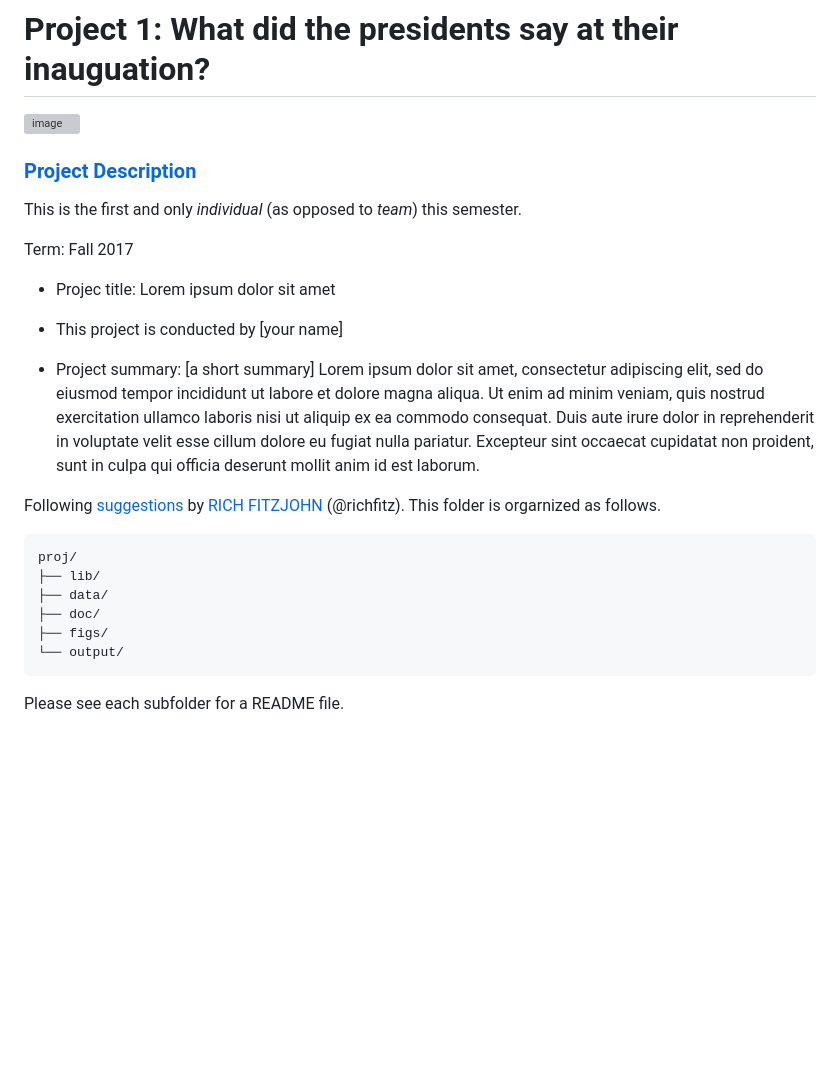
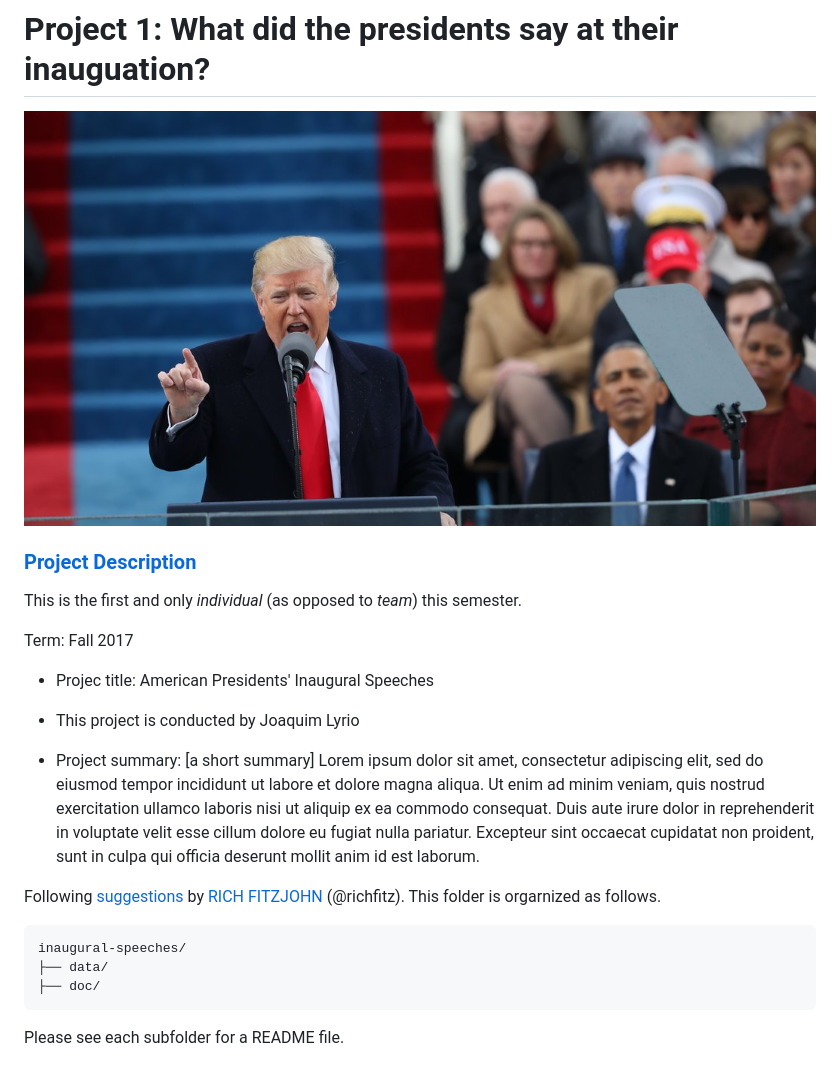
Before and after one commit to joaquimlyrio/inaugural-speeches, a Markdown page: README.md, the part around the change. Rendered like a GitHub page; pictures changed too: doc/fig/trump-inauguration.jpg (added); blank space fills up the shorter version; grey boxes are pictures that could not be loaded.

Commit message:
add image
 - image in rmd
 - image in README

````diff
--- a/README.md
+++ b/README.md
@@ -1,27 +1,24 @@
 # Fall 2017
 # Project 1: What did the presidents say at their inauguation?
 
-![image](figs/title.jpg)
+![image](./doc/fig/trump-inauguration.jpg)
 
 ### [Project Description](doc/)
 This is the first and only *individual* (as opposed to *team*) this semester.
 
 Term: Fall 2017
 
-+ Projec title: Lorem ipsum dolor sit amet
-+ This project is conducted by [your name]
++ Projec title: American Presidents' Inaugural Speeches
++ This project is conducted by Joaquim Lyrio
 
 + Project summary: [a short summary] Lorem ipsum dolor sit amet, consectetur adipiscing elit, sed do eiusmod tempor incididunt ut labore et dolore magna aliqua. Ut enim ad minim veniam, quis nostrud exercitation ullamco laboris nisi ut aliquip ex ea commodo consequat. Duis aute irure dolor in reprehenderit in voluptate velit esse cillum dolore eu fugiat nulla pariatur. Excepteur sint occaecat cupidatat non proident, sunt in culpa qui officia deserunt mollit anim id est laborum.
 
 Following [suggestions](http://nicercode.github.io/blog/2013-04-05-projects/) by [RICH FITZJOHN](http://nicercode.github.io/about/#Team) (@richfitz). This folder is orgarnized as follows.
 
 ```
-proj/
-├── lib/
+inaugural-speeches/
 ├── data/
 ├── doc/
-├── figs/
-└── output/
 ```
 
 Please see each subfolder for a README file.
````
Also changed, not shown: 2 other files.
